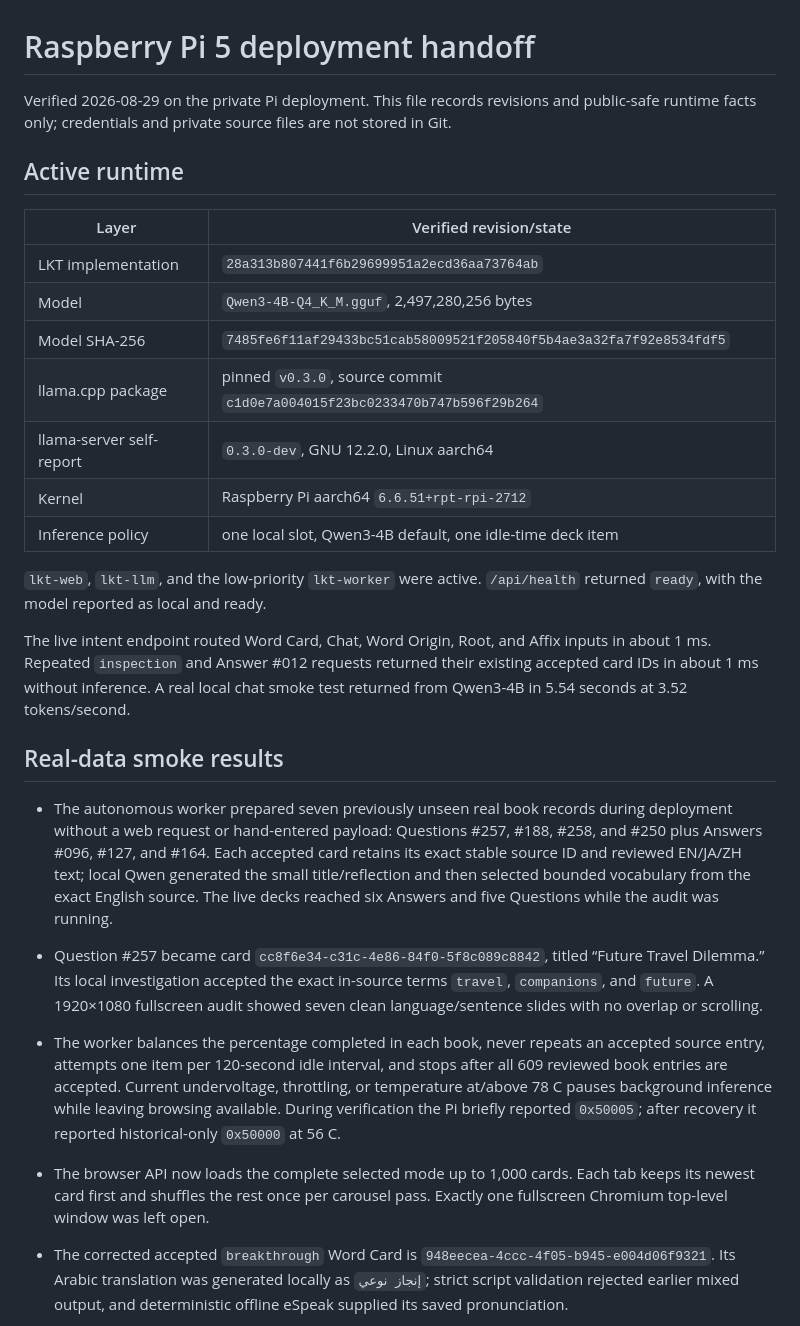
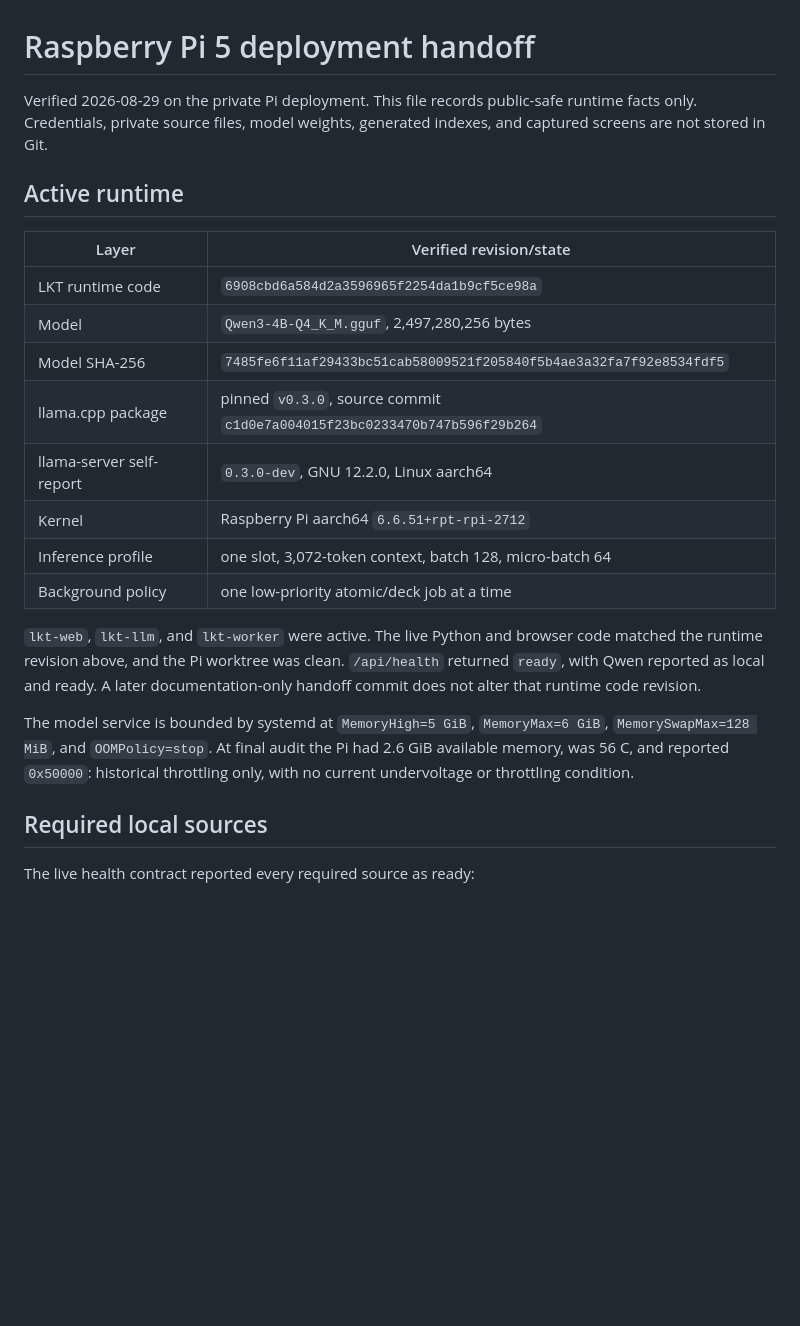
Before and after one commit to lachlanchen/LocalKnowledgeTerminal, a Markdown page: docs/pi-handoff.md, the part around one of its changes. Drawn GitHub-style; blank space fills up the shorter version.

Commit message:
Refresh Pi deployment handoff

```diff
--- a/docs/pi-handoff.md
+++ b/docs/pi-handoff.md
@@ -1,53 +1,33 @@
 # Raspberry Pi 5 deployment handoff
 
-Verified 2026-08-29 on the private Pi deployment. This file records revisions
-and public-safe runtime facts only; credentials and private source files are not
-stored in Git.
+Verified 2026-08-29 on the private Pi deployment. This file records public-safe
+runtime facts only. Credentials, private source files, model weights, generated
+indexes, and captured screens are not stored in Git.
 
 ## Active runtime
 
 | Layer | Verified revision/state |
 |---|---|
-| LKT implementation | `28a313b807441f6b29699951a2ecd36aa73764ab` |
+| LKT runtime code | `6908cbd6a584d2a3596965f2254da1b9cf5ce98a` |
 | Model | `Qwen3-4B-Q4_K_M.gguf`, 2,497,280,256 bytes |
 | Model SHA-256 | `7485fe6f11af29433bc51cab58009521f205840f5b4ae3a32fa7f92e8534fdf5` |
 | llama.cpp package | pinned `v0.3.0`, source commit `c1d0e7a004015f23bc0233470b747b596f29b264` |
 | llama-server self-report | `0.3.0-dev`, GNU 12.2.0, Linux aarch64 |
 | Kernel | Raspberry Pi aarch64 `6.6.51+rpt-rpi-2712` |
-| Inference policy | one local slot, Qwen3-4B default, one idle-time deck item |
+| Inference profile | one slot, 3,072-token context, batch 128, micro-batch 64 |
+| Background policy | one low-priority atomic/deck job at a time |
 
-`lkt-web`, `lkt-llm`, and the low-priority `lkt-worker` were active.
-`/api/health` returned `ready`, with the model reported as local and ready.
+`lkt-web`, `lkt-llm`, and `lkt-worker` were active. The live Python and browser
+code matched the runtime revision above, and the Pi worktree was clean.
+`/api/health` returned `ready`, with Qwen reported as local and ready. A later
+documentation-only handoff commit does not alter that runtime code revision.
 
-The live intent endpoint routed Word Card, Chat, Word Origin, Root, and Affix
-inputs in about 1 ms. Repeated `inspection` and Answer #012 requests returned
-their existing accepted card IDs in about 1 ms without inference. A real local
-chat smoke test returned from Qwen3-4B in 5.54 seconds at 3.52 tokens/second.
+The model service is bounded by systemd at `MemoryHigh=5 GiB`,
+`MemoryMax=6 GiB`, `MemorySwapMax=128 MiB`, and `OOMPolicy=stop`. At final audit
+the Pi had 2.6 GiB available memory, was 56 C, and reported `0x50000`: historical
+throttling only, with no current undervoltage or throttling condition.
 
-## Real-data smoke results
+## Required local sources
 
-- The autonomous worker prepared seven previously unseen real book records
-  during deployment without a web request or hand-entered payload: Questions
-  #257, #188, #258, and #250 plus Answers #096, #127, and #164. Each accepted
-  card retains its exact stable source ID and reviewed EN/JA/ZH text; local
-  Qwen generated the small title/reflection and then selected bounded vocabulary
-  from the exact English source. The live decks reached six Answers and five
-  Questions while the audit was running.
-- Question #257 became card `cc8f6e34-c31c-4e86-84f0-5f8c089c8842`, titled
-  “Future Travel Dilemma.” Its local investigation accepted the exact in-source
-  terms `travel`, `companions`, and `future`. A 1920×1080 fullscreen audit showed
-  seven clean language/sentence slides with no overlap or scrolling.
-- The worker balances the percentage completed in each book, never repeats an
-  accepted source entry, attempts one item per 120-second idle interval, and
-  stops after all 609 reviewed book entries are accepted. Current undervoltage,
-  throttling, or temperature at/above 78 C pauses background inference while
-  leaving browsing available. During verification the Pi briefly reported
-  `0x50005`; after recovery it reported historical-only `0x50000` at 56 C.
-- The browser API now loads the complete selected mode up to 1,000 cards. Each
-  tab keeps its newest card first and shuffles the rest once per carousel pass.
-  Exactly one fullscreen Chromium top-level window was left open.
-- The corrected accepted `breakthrough` Word Card is
-  `948eecea-4ccc-4f05-b945-e004d06f9321`. Its Arabic translation was generated
-  locally as `إنجاز نوعي`; strict script validation rejected earlier mixed
-  output, and deterministic offline eSpeak supplied its saved pronunciation.
+The live health contract reported every required source as ready:
 
```
Also changed, not shown: other parts of docs/pi-handoff.md (+85 -53 lines).
